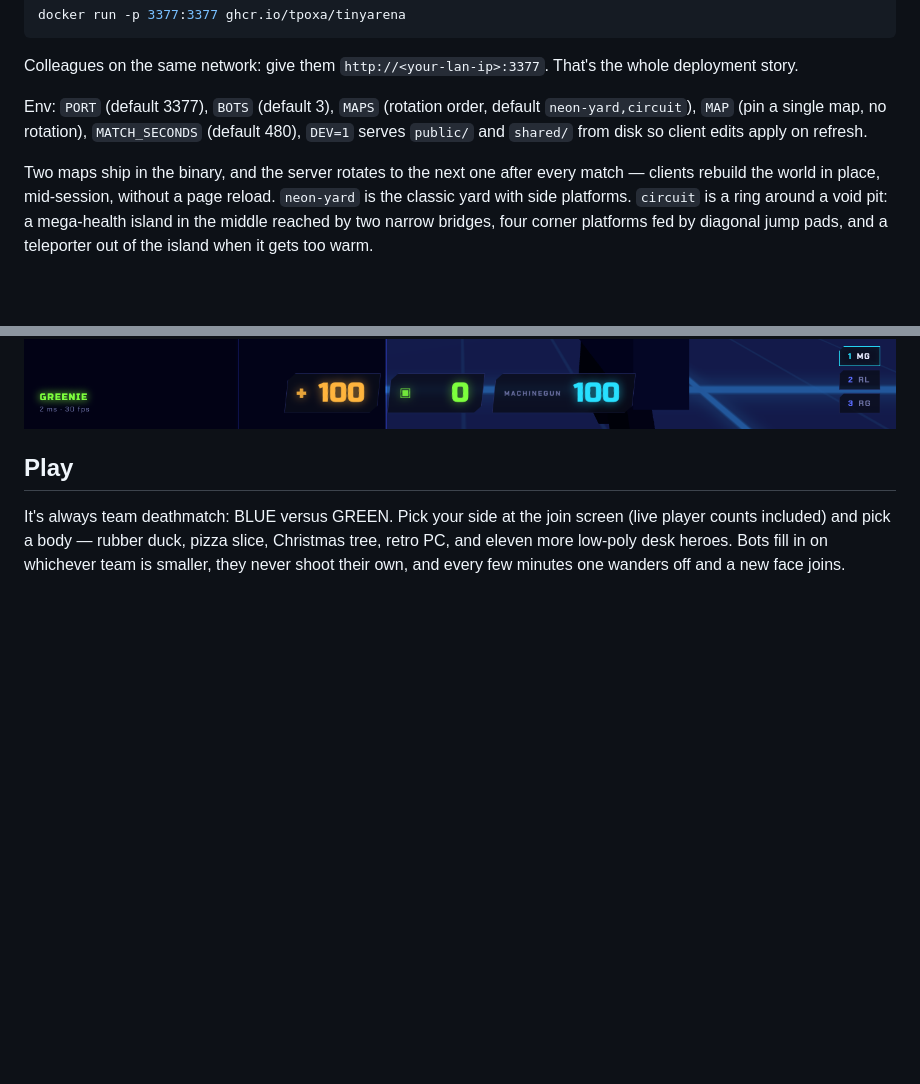
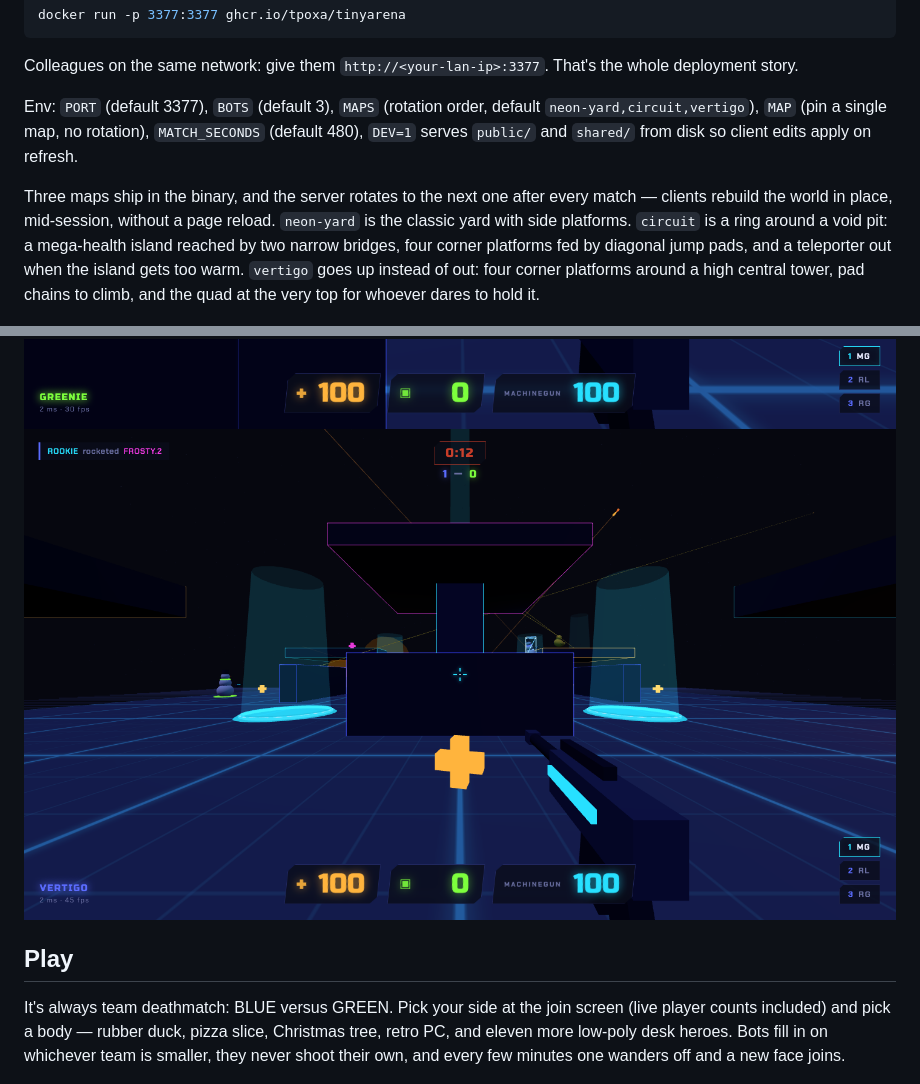
Before and after one commit to tpoxa/tinyarena, a Markdown page: README.md, 2 parts joined by grey strips. Rendered like a GitHub page; pictures changed too: docs/vertigo.png (added); blank space fills up the shorter version.

```diff
--- a/README.md
+++ b/README.md
@@ -21,12 +21,13 @@ docker run -p 3377:3377 ghcr.io/tpoxa/tinyarena
 
 Colleagues on the same network: give them `http://<your-lan-ip>:3377`. That's the whole deployment story.
 
-Env: `PORT` (default 3377), `BOTS` (default 3), `MAPS` (rotation order, default `neon-yard,circuit`), `MAP` (pin a single map, no rotation), `MATCH_SECONDS` (default 480), `DEV=1` serves `public/` and `shared/` from disk so client edits apply on refresh.
+Env: `PORT` (default 3377), `BOTS` (default 3), `MAPS` (rotation order, default `neon-yard,circuit,vertigo`), `MAP` (pin a single map, no rotation), `MATCH_SECONDS` (default 480), `DEV=1` serves `public/` and `shared/` from disk so client edits apply on refresh.
 
-Two maps ship in the binary, and the server rotates to the next one after every match — clients rebuild the world in place, mid-session, without a page reload. `neon-yard` is the classic yard with side platforms. `circuit` is a ring around a void pit: a mega-health island in the middle reached by two narrow bridges, four corner platforms fed by diagonal jump pads, and a teleporter out of the island when it gets too warm.
+Three maps ship in the binary, and the server rotates to the next one after every match — clients rebuild the world in place, mid-session, without a page reload. `neon-yard` is the classic yard with side platforms. `circuit` is a ring around a void pit: a mega-health island reached by two narrow bridges, four corner platforms fed by diagonal jump pads, and a teleporter out when the island gets too warm. `vertigo` goes up instead of out: four corner platforms around a high central tower, pad chains to climb, and the quad at the very top for whoever dares to hold it.
 
 ![neon-yard](docs/neon-yard.png)
 ![circuit](docs/circuit.png)
+![vertigo](docs/vertigo.png)
 
 ## Play
 
```
Also changed, not shown: docs/winscreen.png (added), 3 other files.
